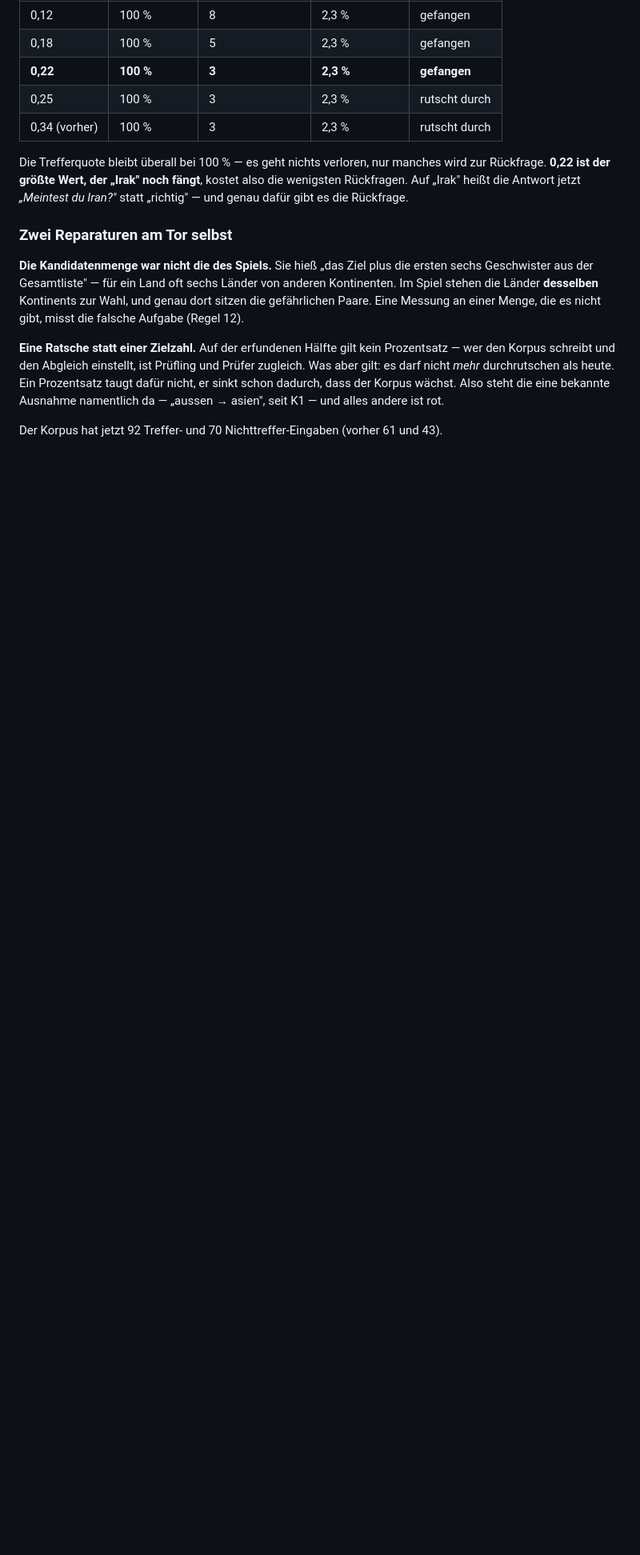
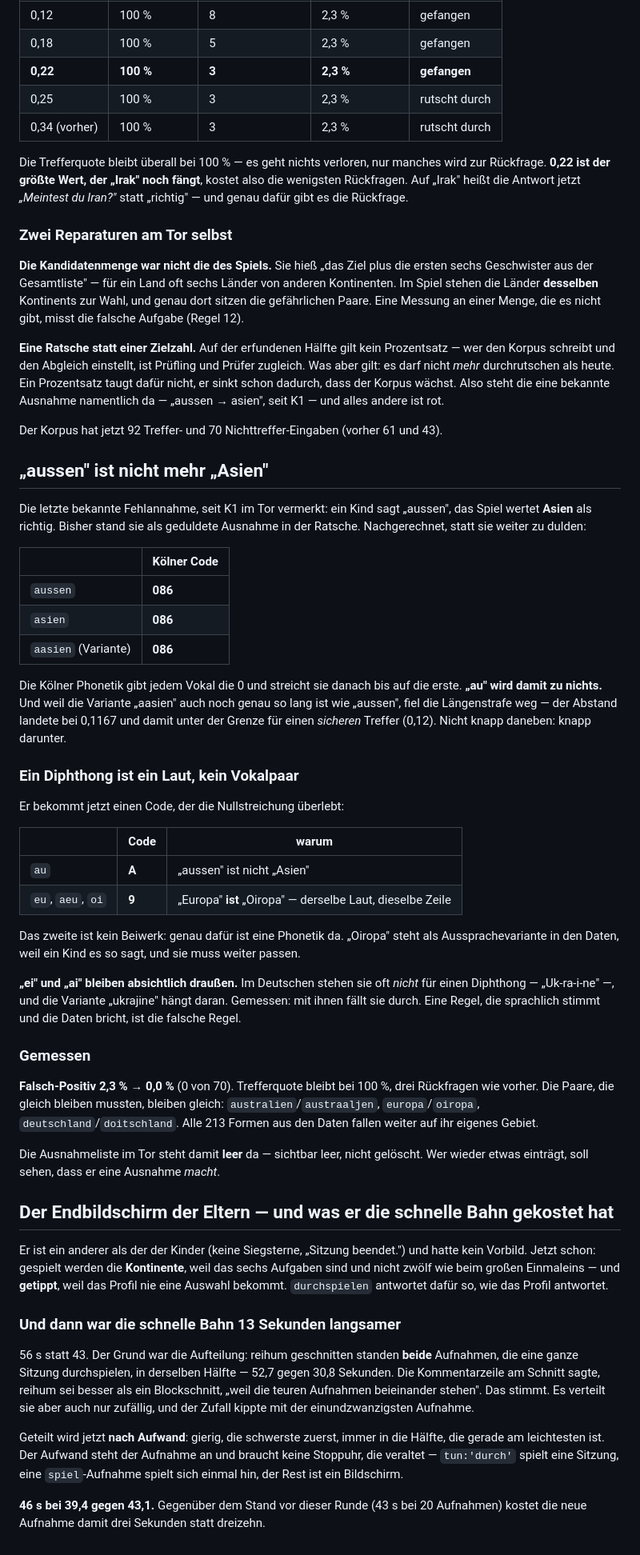
Before and after one commit to Bluefield-Solutions/Smart-Kids, a Markdown page: docs/Lernkiste-STAND.md, the part around the change. Shown at 80% size. Drawn GitHub-style; blank space fills up the shorter version.

```diff
--- a/docs/Lernkiste-STAND.md
+++ b/docs/Lernkiste-STAND.md
@@ -3666,3 +3666,79 @@ namentlich da — „aussen → asien", seit K1 — und alles andere ist rot.
 
 Der Korpus hat jetzt 92 Treffer- und 70 Nichttreffer-Eingaben (vorher 61
 und 43).
+
+## „aussen" ist nicht mehr „Asien"
+
+Die letzte bekannte Fehlannahme, seit K1 im Tor vermerkt: ein Kind sagt
+„aussen", das Spiel wertet **Asien** als richtig. Bisher stand sie als
+geduldete Ausnahme in der Ratsche. Nachgerechnet, statt sie weiter zu
+dulden:
+
+| | Kölner Code |
+|---|---|
+| `aussen` | **086** |
+| `asien` | **086** |
+| `aasien` (Variante) | **086** |
+
+Die Kölner Phonetik gibt jedem Vokal die 0 und streicht sie danach bis auf
+die erste. **„au" wird damit zu nichts.** Und weil die Variante „aasien"
+auch noch genau so lang ist wie „aussen", fiel die Längenstrafe weg — der
+Abstand landete bei 0,1167 und damit unter der Grenze für einen *sicheren*
+Treffer (0,12). Nicht knapp daneben: knapp darunter.
+
+### Ein Diphthong ist ein Laut, kein Vokalpaar
+
+Er bekommt jetzt einen Code, der die Nullstreichung überlebt:
+
+| | Code | warum |
+|---|---|---|
+| `au` | **A** | „aussen" ist nicht „Asien" |
+| `eu`, `aeu`, `oi` | **9** | „Europa" **ist** „Oiropa" — derselbe Laut, dieselbe Zeile |
+
+Das zweite ist kein Beiwerk: genau dafür ist eine Phonetik da. „Oiropa"
+steht als Aussprachevariante in den Daten, weil ein Kind es so sagt, und
+sie muss weiter passen.
+
+**„ei" und „ai" bleiben absichtlich draußen.** Im Deutschen stehen sie oft
+*nicht* für einen Diphthong — „Uk-ra-i-ne" —, und die Variante „ukrajine"
+hängt daran. Gemessen: mit ihnen fällt sie durch. Eine Regel, die
+sprachlich stimmt und die Daten bricht, ist die falsche Regel.
+
+### Gemessen
+
+**Falsch-Positiv 2,3 % → 0,0 %** (0 von 70). Trefferquote bleibt bei
+100 %, drei Rückfragen wie vorher. Die Paare, die gleich bleiben mussten,
+bleiben gleich: `australien`/`austraaljen`, `europa`/`oiropa`,
+`deutschland`/`doitschland`. Alle 213 Formen aus den Daten fallen weiter
+auf ihr eigenes Gebiet.
+
+Die Ausnahmeliste im Tor steht damit **leer** da — sichtbar leer, nicht
+gelöscht. Wer wieder etwas einträgt, soll sehen, dass er eine Ausnahme
+*macht*.
+
+## Der Endbildschirm der Eltern — und was er die schnelle Bahn gekostet hat
+
+Er ist ein anderer als der der Kinder (keine Siegsterne, „Sitzung
+beendet.") und hatte kein Vorbild. Jetzt schon: gespielt werden die
+**Kontinente**, weil das sechs Aufgaben sind und nicht zwölf wie beim
+großen Einmaleins — und **getippt**, weil das Profil nie eine Auswahl
+bekommt. `durchspielen` antwortet dafür so, wie das Profil antwortet.
+
+### Und dann war die schnelle Bahn 13 Sekunden langsamer
+
+56 s statt 43. Der Grund war die Aufteilung: reihum geschnitten standen
+**beide** Aufnahmen, die eine ganze Sitzung durchspielen, in derselben
+Hälfte — 52,7 gegen 30,8 Sekunden. Die Kommentarzeile am Schnitt sagte,
+reihum sei besser als ein Blockschnitt, „weil die teuren Aufnahmen
+beieinander stehen". Das stimmt. Es verteilt sie aber auch nur zufällig,
+und der Zufall kippte mit der einundzwanzigsten Aufnahme.
+
+Geteilt wird jetzt **nach Aufwand**: gierig, die schwerste zuerst, immer
+in die Hälfte, die gerade am leichtesten ist. Der Aufwand steht der
+Aufnahme an und braucht keine Stoppuhr, die veraltet — `tun:'durch'` spielt
+eine Sitzung, eine `spiel`-Aufnahme spielt sich einmal hin, der Rest ist
+ein Bildschirm.
+
+**46 s bei 39,4 gegen 43,1.** Gegenüber dem Stand vor dieser Runde (43 s
+bei 20 Aufnahmen) kostet die neue Aufnahme damit drei Sekunden statt
+dreizehn.
```
Also changed, not shown: CLAUDE.md (+7 -4 lines), docs/Lernkiste-BACKLOG.md (+5 -0 lines).
